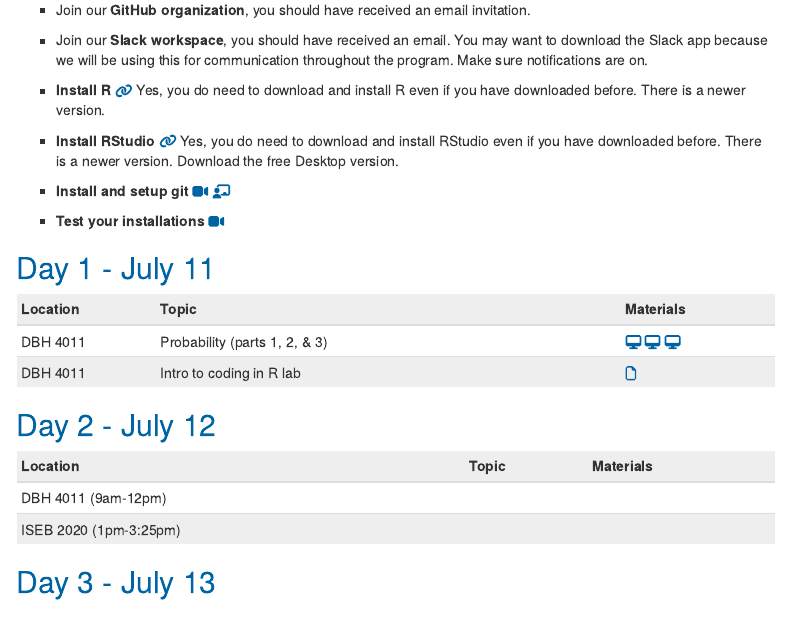
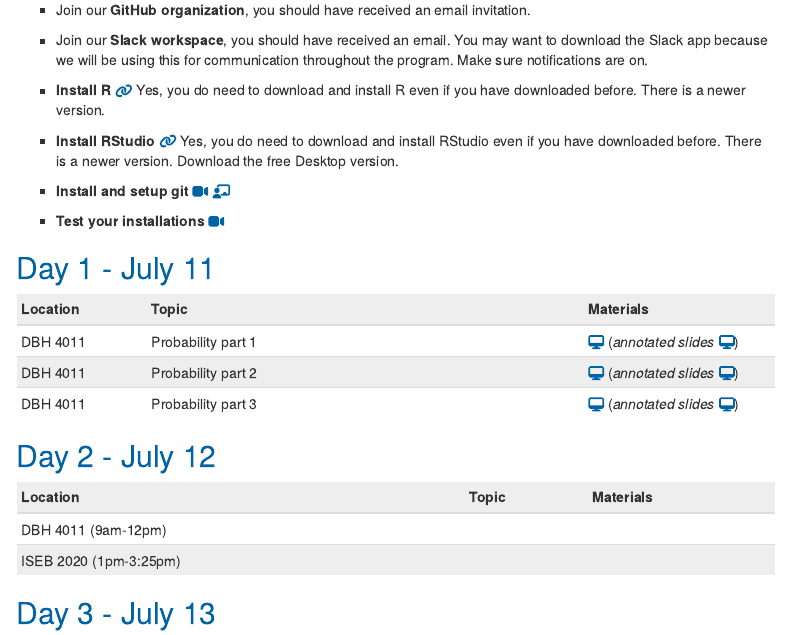
Before and after one commit to minamh9/program-2022, an R Markdown document (index.Rmd): the page in a window 1100 px wide, from 270 px down. Rendered offline with R 4.5, knitr and Pandoc, with nearby package versions; menus at the side of the page are left out.

Commit message:
added annotated slides

```diff
--- a/index.Rmd
+++ b/index.Rmd
@@ -31,10 +31,12 @@ output:
 
 ## Day 1 - July 11
 
-| Location |  Topic                         | Materials |
-|:---------|:-------------------------------|:----------|
-| DBH 4011 | Probability (parts 1, 2, & 3) | [`r fontawesome::fa(name = "desktop")`](week1-material/prob_slides_part1_day1.pdf) [`r fontawesome::fa(name = "desktop")`](week1-material/prob_slides_part2_day1.pdf) [`r fontawesome::fa(name = "desktop")`](week1-material/prob_slides_part3_day1.pdf) |
-| DBH 4011 | Intro to coding in R lab| [`r fontawesome::fa(name = "file")`](week1-material/day1-lab-coding-intro.R)|
+| Location |  Topic                         | Materials    |
+|:---------|:-------------------------------|:-------------|
+| DBH 4011 | Probability part 1 | [`r fontawesome::fa(name = "desktop")`](week1-material/prob_slides_part1_day1.pdf) (*annotated slides* [`r fontawesome::fa(name = "desktop")`](week1-material/prob_slides_part1_day1_annotated.pdf)) |
+| DBH 4011 | Probability part 2 | [`r fontawesome::fa(name = "desktop")`](week1-material/prob_slides_part2_day1.pdf) (*annotated slides* [`r fontawesome::fa(name = "desktop")`](week1-material/prob_slides_part2_day1_annotated.pdf)) |
+| DBH 4011 | Probability part 3 | [`r fontawesome::fa(name = "desktop")`](week1-material/prob_slides_part3_day1.pdf) (*annotated slides* [`r fontawesome::fa(name = "desktop")`](week1-material/prob_slides_part3_day1_annotated.pdf)) |
+
 
 ## Day 2 - July 12
 
```
